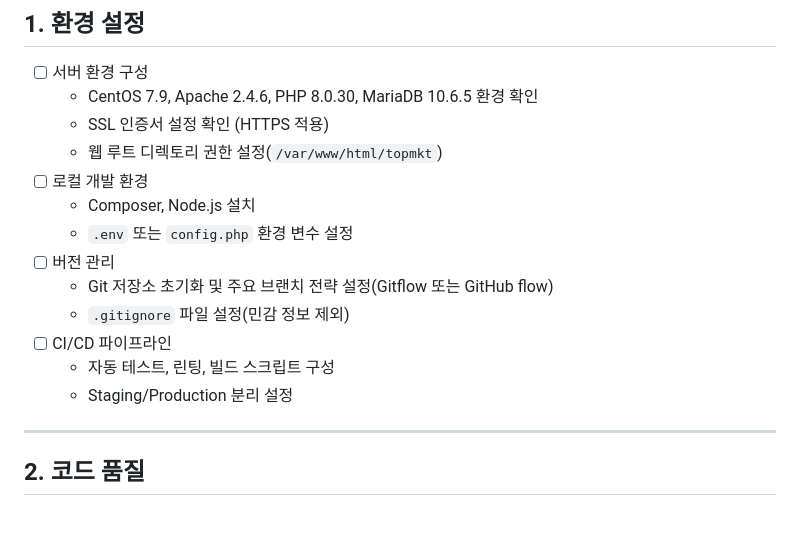
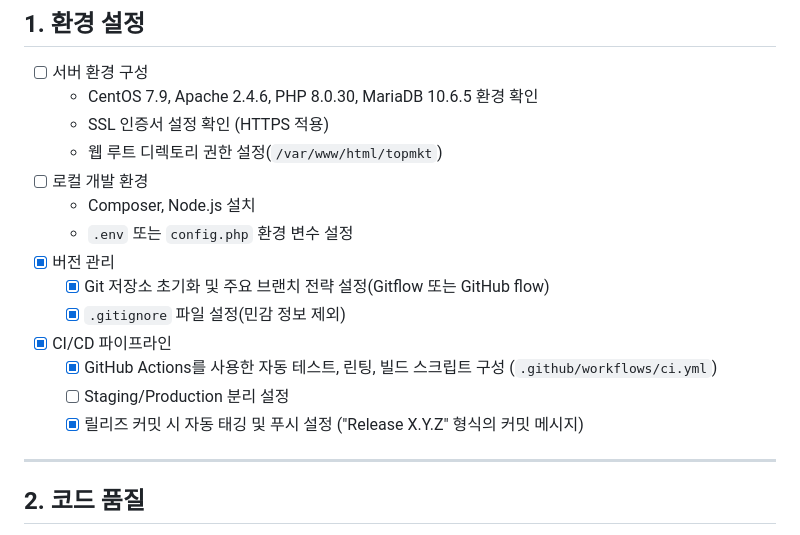
Before and after one commit to LeeJeongHyeon123/TOPMKT, a Markdown page: docs/8.개발체크리스트.md, the part around one of its changes. Rendered like a GitHub page.

```diff
--- a/docs/8.개발체크리스트.md
+++ b/docs/8.개발체크리스트.md
@@ -23,12 +23,13 @@
 - [ ] 로컬 개발 환경
   - Composer, Node.js 설치
   - `.env` 또는 `config.php` 환경 변수 설정
-- [ ] 버전 관리
-  - Git 저장소 초기화 및 주요 브랜치 전략 설정(Gitflow 또는 GitHub flow)
-  - `.gitignore` 파일 설정(민감 정보 제외)
-- [ ] CI/CD 파이프라인
-  - 자동 테스트, 린팅, 빌드 스크립트 구성
-  - Staging/Production 분리 설정
+- [x] 버전 관리
+  - [x] Git 저장소 초기화 및 주요 브랜치 전략 설정(Gitflow 또는 GitHub flow)
+  - [x] `.gitignore` 파일 설정(민감 정보 제외)
+- [x] CI/CD 파이프라인
+  - [x] GitHub Actions를 사용한 자동 테스트, 린팅, 빌드 스크립트 구성 (`.github/workflows/ci.yml`)
+  - [ ] Staging/Production 분리 설정
+  - [x] 릴리즈 커밋 시 자동 태깅 및 푸시 설정 ("Release X.Y.Z" 형식의 커밋 메시지)
 
 ---
 
```
Also changed, not shown: other parts of docs/8.개발체크리스트.md (+3 -3 lines).
